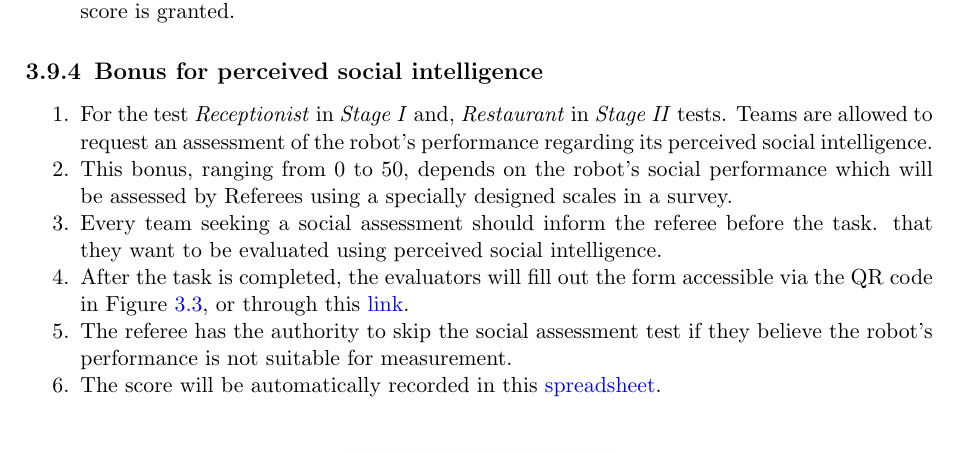
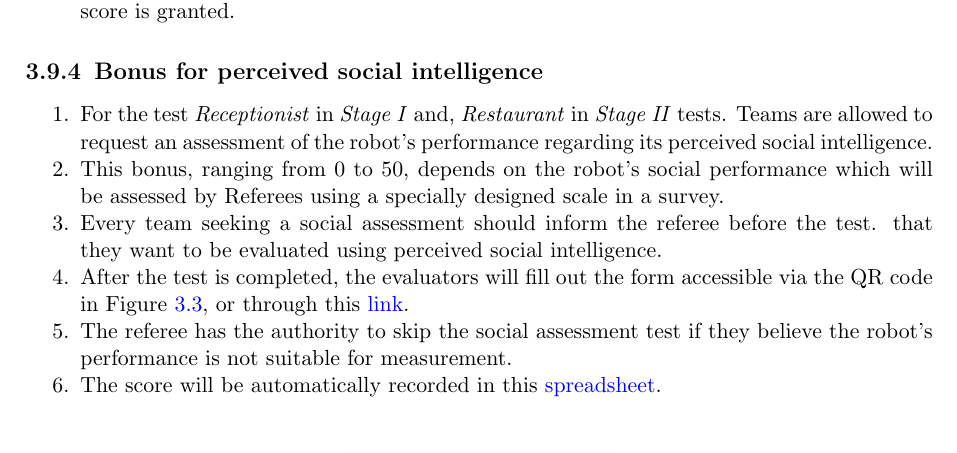
Before and after one commit to RoboCupAtHome/RuleBook, a LaTeX thesis (rulebook.tex, which reads general_rules/PenaltiesBonuses.tex): part of page 36 of 76, cut so that both start at the same text. Compiled offline with pdfLaTeX.

Commit message:
Update PenaltiesBonuses.tex

```diff
--- a/general_rules/PenaltiesBonuses.tex
+++ b/general_rules/PenaltiesBonuses.tex
@@ -46,11 +46,11 @@
 \begin{enumerate}
     \item For the test \iterm{Receptionist} in \iterm{Stage~I} and, \iterm{Restaurant} in \iterm{Stage~II} tests. Teams are allowed to request an assessment of the robot's performance regarding its perceived social intelligence.
 
-    \item This bonus, ranging from 0 to 50, depends on the robot's social performance which will be assessed by Referees using a specially designed scales in a survey.
+    \item This bonus, ranging from 0 to 50, depends on the robot's social performance which will be assessed by Referees using a specially designed scale in a survey.
 
-    \item Every team seeking a social assessment should inform the referee before the task. that they want to be evaluated using perceived social intelligence.
+    \item Every team seeking a social assessment should inform the referee before the test. that they want to be evaluated using perceived social intelligence.
 
-    \item After the task is completed, the evaluators will fill out the form accessible via the QR code in Figure \ref{fig:qr-survey}, or through this \href{https://forms.office.com/Pages/ResponsePage.aspx?id=6sSEXw03nkuDDHVvi_G1H7VNGCdGFtZJs0ryJVVWtCFUQVFSWDlYM0FHRVA2QllIT0tOQjI2QUcxQi4u}{link}.
+    \item After the test is completed, the evaluators will fill out the form accessible via the QR code in Figure \ref{fig:qr-survey}, or through this \href{https://forms.office.com/Pages/ResponsePage.aspx?id=6sSEXw03nkuDDHVvi_G1H7VNGCdGFtZJs0ryJVVWtCFUQVFSWDlYM0FHRVA2QllIT0tOQjI2QUcxQi4u}{link}.
 
     \item The referee has the authority to skip the social assessment test if they believe the robot's performance is not suitable for measurement.
 
```
